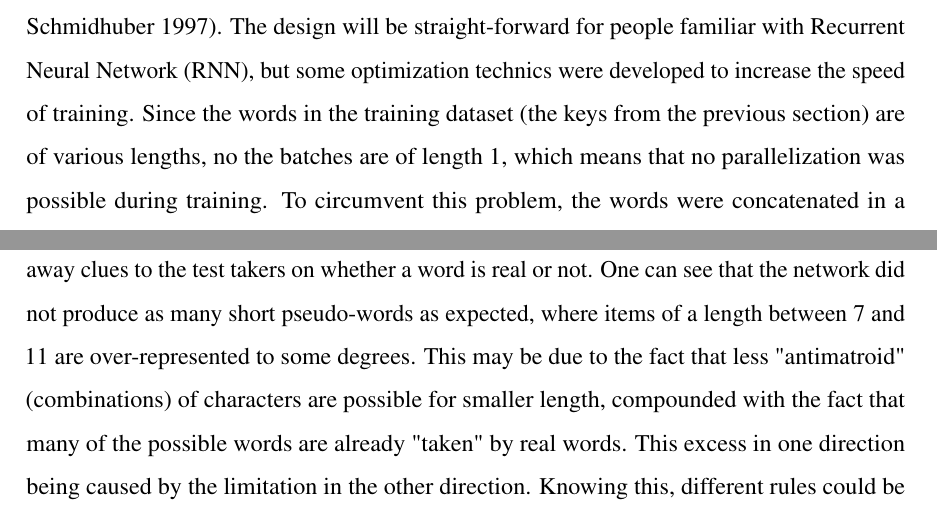
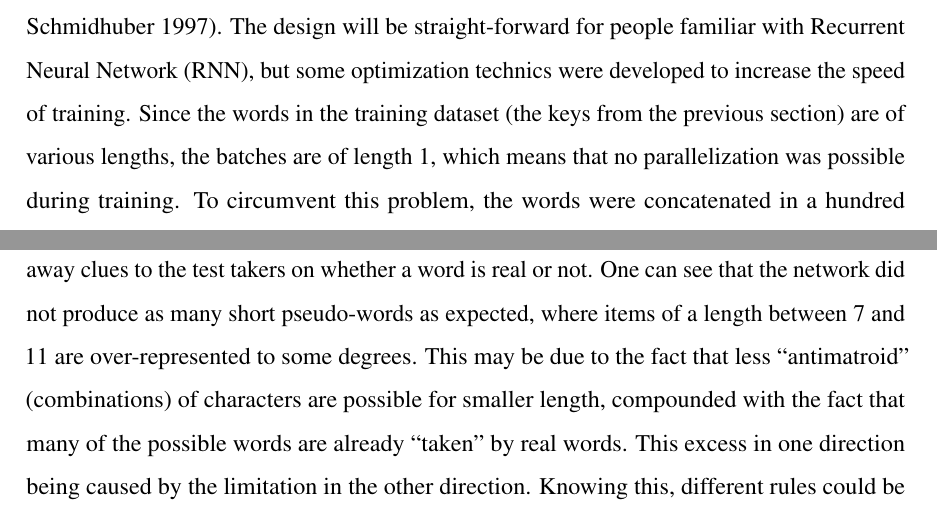
Before and after one commit to Oktogazh/Dissertation, a LaTeX thesis (main.tex, which reads chapters/3_methodology.tex): two parts of pages 33 and 35 of 66, joined at a grey line, cut so that both start at the same text. Compiled offline with pdfLaTeX.

Commit message:
Final version

```diff
--- a/chapters/3_methodology.tex
+++ b/chapters/3_methodology.tex
@@ -28,7 +28,7 @@ Obviously these categories are not perfect, but they are still a precious help t
     \abbrv{LSTM}{Long Short-Term Memory}
     \abbrv{RNN}{Recurrent Neural Network}
     \subsection{Training the Model}
-For a study of the scale of this project, manually crafting the non-words is not an option. Different methods of computationally generate pseudo-words have been developed over the years, most of them chaining n-grams taken from a training dataset of various sizes \parencite{new_unipseudo_2023, keuleers_wuggy_2010}. However, since some languages are known to exhibit features of phonotactic long distance relationships, such as vowel harmony in Turkic languages, n-gram-based models were deemed non-optimal to generate unlikely pseudo-words. For this reason, the use of Long Short-Term Memory (LSTM) was privileged \parencite{hochreiter_long_1997}. The design will be straight-forward for people familiar with Recurrent Neural Network (RNN), but some optimization technics were developed to increase the speed of training. Since the words in the training dataset (the keys from the previous section) are of various lengths, no the batches are of length 1, which means that no parallelization was possible during training. To circumvent this problem, the words were concatenated in a hundred longer strings, with a new line character used as the special token, to start a sequence of words, to separate each word and to end each sequence, thus making these sequences both compact and human readable. 15 such sequences were kept for validation and 85 for training proper. Around 10 embedding dimensions (to represent the characters) and 180 hidden dimensions (to memorize the patterns) in the one LSTM cell were more than sufficient to train an "orthographic" language model able to generate good quality pseudo-words. Between 10 and 20 epochs are enough to obtain a low cross-entropy of below 1.8, and thanks to the batching technique mentioned above, the training barely took around 10 to 12 second per epoch. Note however that a low cross-entropy was not systematically obtained, even with the same hyper-parameters. This is where another optimisation technique comes into play, a sensible effect on the loss function progression by to reshuffling the words in a different order and remake different sequences of around 620 word types. In a way, this was "generating more training data" where the only common point between the previous sequences and the new was the internal structure of the words, and the relationship between the words would not be taken into account by the LSTM hidden vector. This effectively swapped some words from the validating to the training set, but as the training dataset's loss function was consistently lower for all the trainings, thus showing no sign of overfitting even with large numbers of epoch, this was deemed not to be a problem.
+For a study of the scale of this project, manually crafting the non-words is not an option. Different methods of computationally generate pseudo-words have been developed over the years, most of them chaining n-grams taken from a training dataset of various sizes \parencite{new_unipseudo_2023, keuleers_wuggy_2010}. However, since some languages are known to exhibit features of phonotactic long distance relationships, such as vowel harmony in Turkic languages, n-gram-based models were deemed non-optimal to generate likely pseudo-words. For this reason, the use of Long Short-Term Memory (LSTM) was privileged \parencite{hochreiter_long_1997}. The design will be straight-forward for people familiar with Recurrent Neural Network (RNN), but some optimization technics were developed to increase the speed of training. Since the words in the training dataset (the keys from the previous section) are of various lengths, the batches are of length 1, which means that no parallelization was possible during training. To circumvent this problem, the words were concatenated in a hundred longer strings, with a new line character used as the special token, to start a sequence of words, to separate each word and to end each sequence, thus making these sequences both compact and human readable. 15 such sequences were kept for validation and 85 for training proper. Around 10 embedding dimensions (to represent the characters) and 180 hidden dimensions (to memorize the patterns) in the one LSTM cell were more than sufficient to train an "orthographic" language model able to generate good quality pseudo-words. Between 10 and 20 epochs are enough to obtain a low cross-entropy of below 1.8, and thanks to the batching technique mentioned above, the training barely took around 10 to 12 second per epoch. Note however that a low cross-entropy was not systematically obtained, even with the same hyper-parameters. This is where another optimisation technique comes into play, a sensible effect on the loss function progression by to reshuffling the words in a different order and remake different sequences of around 620 word types. In a way, this was "generating more training data" where the only common point between the previous sequences and the new was the internal structure of the words, and the relationship between the words would not be taken into account by the LSTM hidden vector. This effectively swapped some words from the validating to the training set, but as the training dataset's loss function was consistently lower for all the trainings, thus showing no sign of overfitting even with large numbers of epoch, this was deemed not to be a problem.
 
     \subsection{Generation}
 Once the character-based language model trained with a satisfying cross-entropy, it is ready to generate new words. Dividing the probability of the next token by an increasing temperature value increases the entropy of the softmax function distribution (last layer of the network) and thus tends to equalize the chance of the next token selected. It was found that a temperature of 0.7 was the sweet spot for a good balance between diversity and correctness of the characters generation. This sweet spot was found by looking at the proportion of words starting by the letter z, in Breton 1:2000 types start by a z. Obviously, different languages, especially languages with other alphabets would need another temperature.
```
Also changed, not shown: Signed Dissertation.pdf (deleted), main.pdf, chapters/3_methodology.tex (2 more changed lines).
